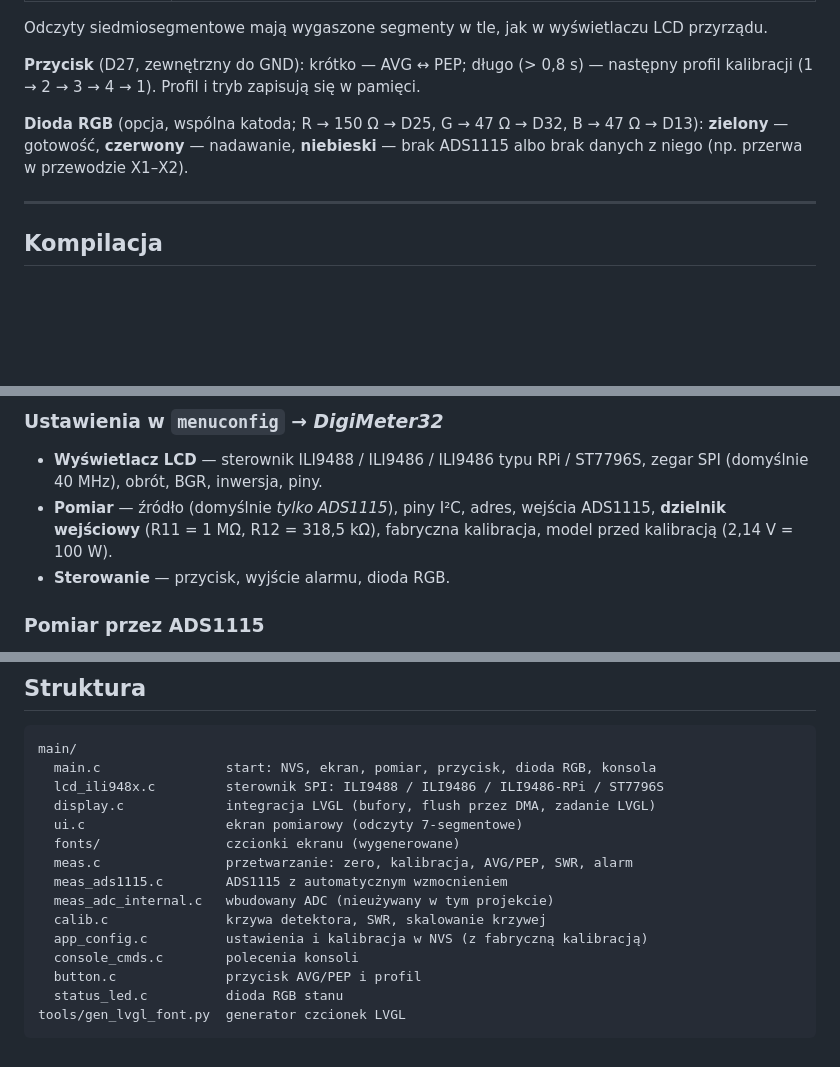
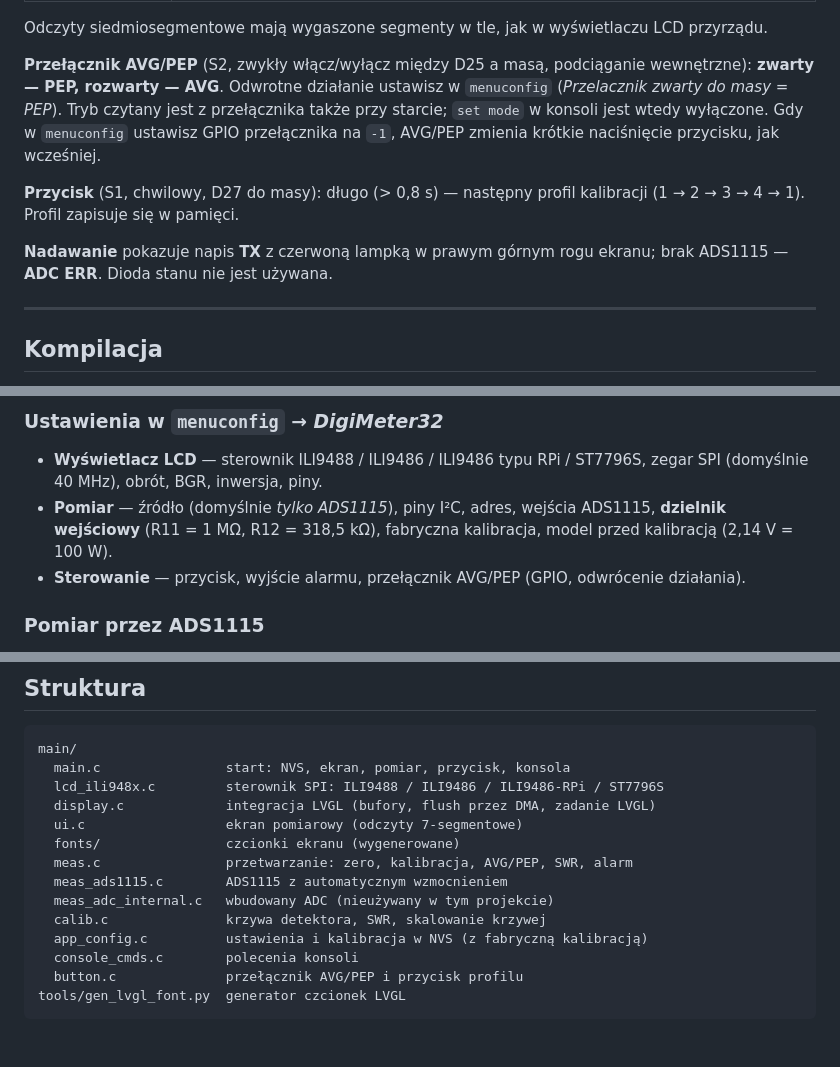
Before and after one commit to myshak1/DigiMeter32, a Markdown page: firmware/README.md, 3 parts joined by grey strips. Drawn GitHub-style; blank space fills up the shorter version.

````diff
--- a/firmware/README.md
+++ b/firmware/README.md
@@ -29,12 +29,18 @@ Schemat, lista części i połączenia: [README projektu](../README.pl.md),
 Odczyty siedmiosegmentowe mają wygaszone segmenty w tle, jak w wyświetlaczu
 LCD przyrządu.
 
-**Przycisk** (D27, zewnętrzny do GND): krótko — AVG ↔ PEP; długo (> 0,8 s) —
-następny profil kalibracji (1 → 2 → 3 → 4 → 1). Profil i tryb zapisują się w pamięci.
+**Przełącznik AVG/PEP** (S2, zwykły włącz/wyłącz między D25 a masą,
+podciąganie wewnętrzne): **zwarty — PEP, rozwarty — AVG**. Odwrotne działanie
+ustawisz w `menuconfig` (*Przelacznik zwarty do masy = PEP*). Tryb czytany jest
+z przełącznika także przy starcie; `set mode` w konsoli jest wtedy wyłączone.
+Gdy w `menuconfig` ustawisz GPIO przełącznika na `-1`, AVG/PEP zmienia krótkie
+naciśnięcie przycisku, jak wcześniej.
 
-**Dioda RGB** (opcja, wspólna katoda; R → 150 Ω → D25, G → 47 Ω → D32,
-B → 47 Ω → D13): **zielony** — gotowość, **czerwony** — nadawanie,
-**niebieski** — brak ADS1115 albo brak danych z niego (np. przerwa w przewodzie X1–X2).
+**Przycisk** (S1, chwilowy, D27 do masy): długo (> 0,8 s) — następny profil
+kalibracji (1 → 2 → 3 → 4 → 1). Profil zapisuje się w pamięci.
+
+**Nadawanie** pokazuje napis **TX** z czerwoną lampką w prawym górnym rogu
+ekranu; brak ADS1115 — **ADC ERR**. Dioda stanu nie jest używana.
 
 ---
 
@@ -64,7 +70,7 @@ i Barlow Semi Condensed (obie na licencji SIL OFL 1.1).
 * **Pomiar** — źródło (domyślnie *tylko ADS1115*), piny I²C, adres, wejścia
   ADS1115, **dzielnik wejściowy** (R11 = 1 MΩ, R12 = 318,5 kΩ), fabryczna
   kalibracja, model przed kalibracją (2,14 V = 100 W).
-* **Sterowanie** — przycisk, wyjście alarmu, dioda RGB.
+* **Sterowanie** — przycisk, wyjście alarmu, przełącznik AVG/PEP (GPIO, odwrócenie działania).
 
 ### Pomiar przez ADS1115
 
@@ -230,7 +236,7 @@ i niespójne tabele kalibracji są zastępowane wartościami domyślnymi.
 
 ```
 main/
-  main.c                start: NVS, ekran, pomiar, przycisk, dioda RGB, konsola
+  main.c                start: NVS, ekran, pomiar, przycisk, konsola
   lcd_ili948x.c         sterownik SPI: ILI9488 / ILI9486 / ILI9486-RPi / ST7796S
   display.c             integracja LVGL (bufory, flush przez DMA, zadanie LVGL)
   ui.c                  ekran pomiarowy (odczyty 7-segmentowe)
@@ -241,7 +247,6 @@ main/
   calib.c               krzywa detektora, SWR, skalowanie krzywej
   app_config.c          ustawienia i kalibracja w NVS (z fabryczną kalibracją)
   console_cmds.c        polecenia konsoli
-  button.c              przycisk AVG/PEP i profil
-  status_led.c          dioda RGB stanu
+  button.c              przełącznik AVG/PEP i przycisk profilu
 tools/gen_lvgl_font.py  generator czcionek LVGL
 ```
````
Also changed, not shown: other parts of firmware/README.md (+1 -1 lines), README.md (+9 -9 lines), README.pl.md (+9 -9 lines), docs/schematic.png, 11 other files.
